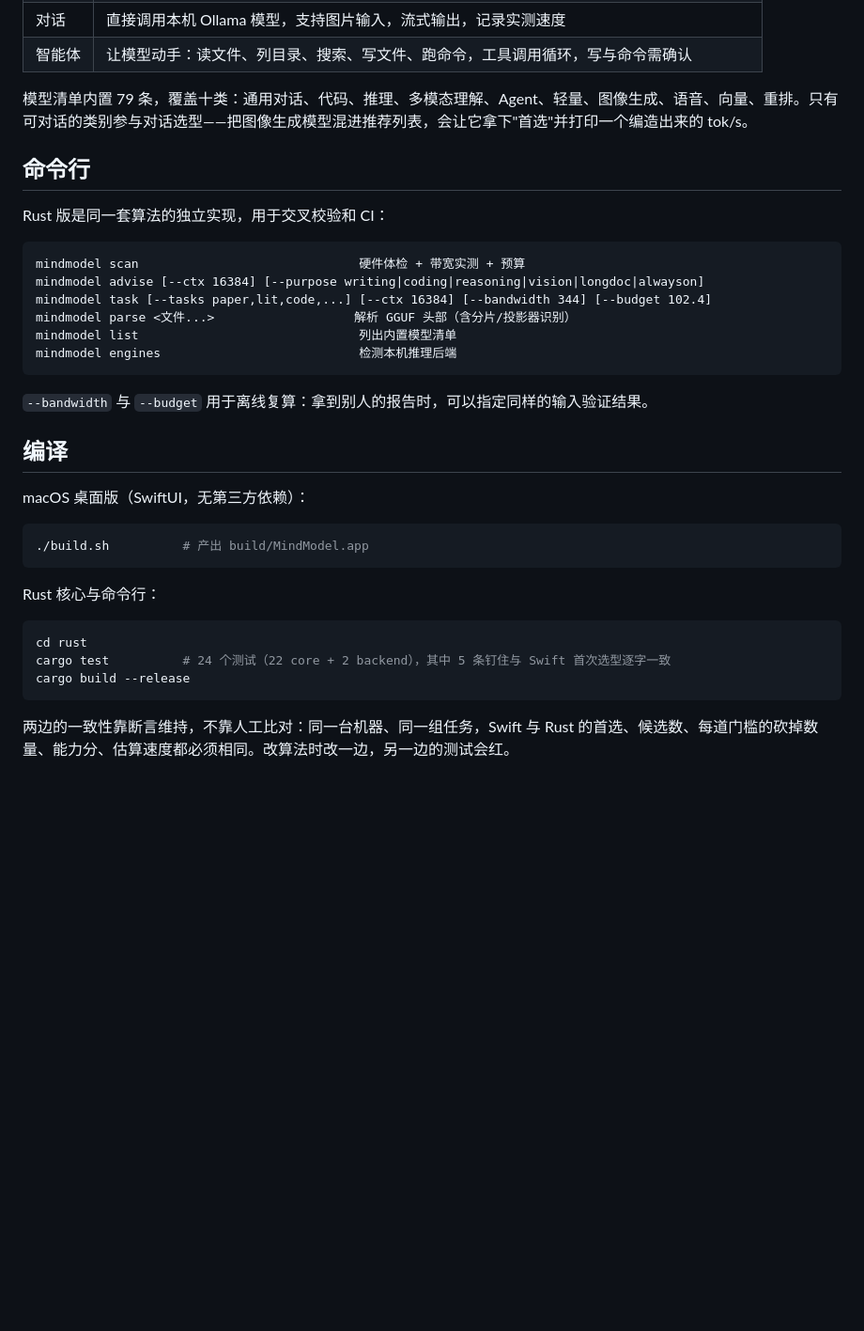
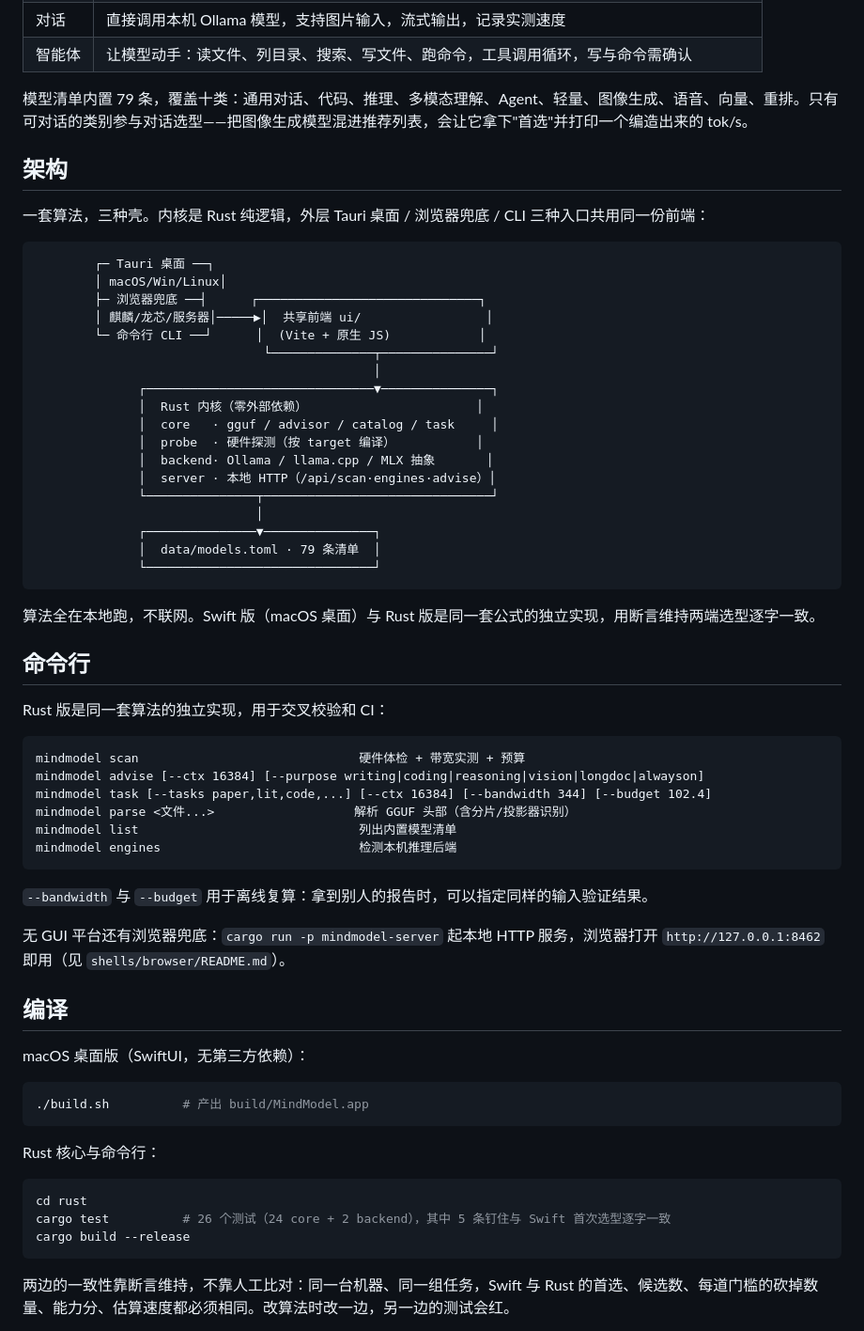
Before and after one commit to sxhfut/MindModel, a Markdown page: README.md, the part around one of its changes. Shown at 94% size. Drawn GitHub-style; blank space fills up the shorter version.

````diff
--- a/README.md
+++ b/README.md
@@ -83,6 +85,33 @@ KV     = 2 × 层数 × KV头数 × head_dim × 2B × 上下文
 
 模型清单内置 79 条，覆盖十类：通用对话、代码、推理、多模态理解、Agent、轻量、图像生成、语音、向量、重排。只有可对话的类别参与对话选型——把图像生成模型混进推荐列表，会让它拿下"首选"并打印一个编造出来的 tok/s。
 
+## 架构
+
+一套算法，三种壳。内核是 Rust 纯逻辑，外层 Tauri 桌面 / 浏览器兜底 / CLI 三种入口共用同一份前端：
+
+```
+        ┌─ Tauri 桌面 ──┐
+        │ macOS/Win/Linux│
+        ├─ 浏览器兜底 ──┤      ┌──────────────────────────────┐
+        │ 麒麟/龙芯/服务器│─────▶│  共享前端 ui/                 │
+        └─ 命令行 CLI ──┘      │  (Vite + 原生 JS)            │
+                               └──────────────┬───────────────┘
+                                              │
+              ┌───────────────────────────────▼───────────────┐
+              │  Rust 内核（零外部依赖）                       │
+              │  core   · gguf / advisor / catalog / task     │
+              │  probe  · 硬件探测（按 target 编译）           │
+              │  backend· Ollama / llama.cpp / MLX 抽象       │
+              │  server · 本地 HTTP（/api/scan·engines·advise）│
+              └───────────────┬───────────────────────────────┘
+                              │
+              ┌───────────────▼───────────────┐
+              │  data/models.toml · 79 条清单  │
+              └───────────────────────────────┘
+```
+
+算法全在本地跑，不联网。Swift 版（macOS 桌面）与 Rust 版是同一套公式的独立实现，用断言维持两端选型逐字一致。
+
 ## 命令行
 
 Rust 版是同一套算法的独立实现，用于交叉校验和 CI：
@@ -98,6 +127,8 @@ mindmodel engines                           检测本机推理后端
 
 `--bandwidth` 与 `--budget` 用于离线复算：拿到别人的报告时，可以指定同样的输入验证结果。
 
+无 GUI 平台还有浏览器兜底：`cargo run -p mindmodel-server` 起本地 HTTP 服务，浏览器打开 `http://127.0.0.1:8462` 即用（见 `shells/browser/README.md`）。
+
 ## 编译
 
 macOS 桌面版（SwiftUI，无第三方依赖）：
@@ -110,7 +141,7 @@ Rust 核心与命令行：
 
 ```bash
 cd rust
-cargo test          # 24 个测试（22 core + 2 backend），其中 5 条钉住与 Swift 首次选型逐字一致
+cargo test          # 26 个测试（24 core + 2 backend），其中 5 条钉住与 Swift 首次选型逐字一致
 cargo build --release
 ```
 
````
Also changed, not shown: other parts of README.md (+9 -5 lines), shells/README.md (+4 -4 lines), shells/browser/README.md (+60 -5 lines), docs/shots/overview.png, docs/shots/task-multiselect.png, docs/shots/task-narrow.png, 9 other files.
